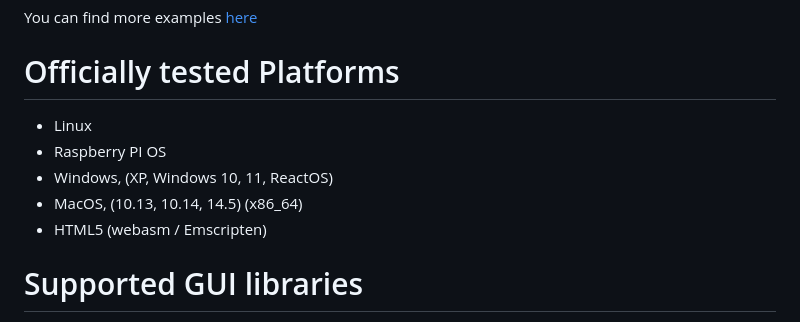
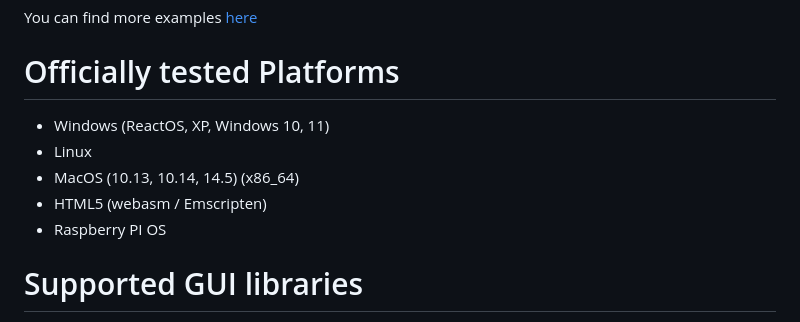
Before and after one commit to ColleagueRiley/RGFW, a Markdown page: README.md, the part around the change. GitHub-like rendering.

Commit message:
platform order

```diff
--- a/README.md
+++ b/README.md
@@ -87,11 +87,11 @@ macos : gcc main.c -framework Foundation -framework AppKit -framework OpenGL -fr
 You can find more examples [here](examples)
 
 # Officially tested Platforms
+- Windows (ReactOS, XP, Windows 10, 11)
 - Linux
+- MacOS (10.13, 10.14, 14.5) (x86_64)
+- HTML5 (webasm / Emscripten)
 - Raspberry PI OS
-- Windows, (XP, Windows 10, 11, ReactOS)
-- MacOS, (10.13, 10.14, 14.5) (x86_64)
-- HTML5 (webasm / Emscripten)
 
 # Supported GUI libraries
 A list of GUI libraries that can be used with RGFW can be found on the RGFW wiki [here](https://github.com/ColleagueRiley/RGFW/wiki/GUI-libraries-that-can-be-used-with-RGFW)
```
